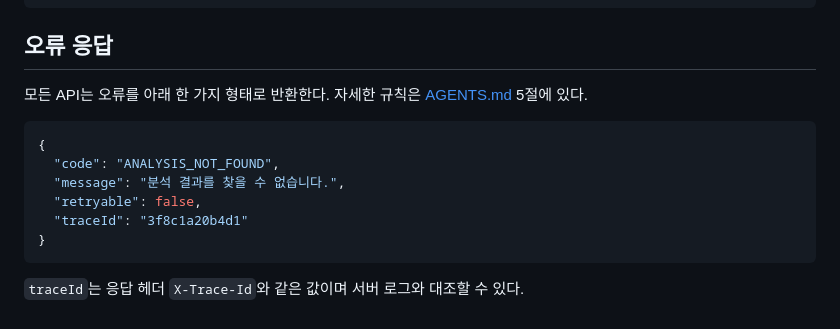
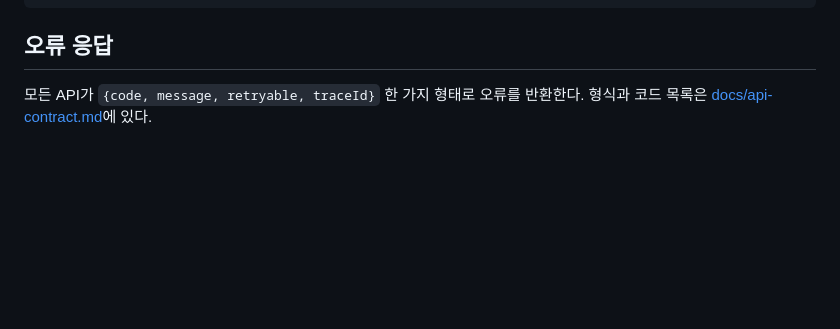
Before and after one commit to SAIRO14/SAIRO-BACKEND, a Markdown page: README.md, the part around the change. Rendered like a GitHub page; blank space fills up the shorter version.

````diff
--- a/README.md
+++ b/README.md
@@ -86,15 +86,5 @@ Testcontainers가 pgvector 컨테이너를 띄우므로 **Docker가 실행 중
 
 ## 오류 응답
 
-모든 API는 오류를 아래 한 가지 형태로 반환한다. 자세한 규칙은 [AGENTS.md](./AGENTS.md) 5절에 있다.
-
-```json
-{
-  "code": "ANALYSIS_NOT_FOUND",
-  "message": "분석 결과를 찾을 수 없습니다.",
-  "retryable": false,
-  "traceId": "3f8c1a20b4d1"
-}
-```
-
-`traceId`는 응답 헤더 `X-Trace-Id`와 같은 값이며 서버 로그와 대조할 수 있다.
+모든 API가 `{code, message, retryable, traceId}` 한 가지 형태로 오류를 반환한다.
+형식과 코드 목록은 [docs/api-contract.md](./docs/api-contract.md)에 있다.
````
Also changed, not shown: AGENTS.md (+9 -29 lines), docs/open-questions.md (+39 -0 lines).
